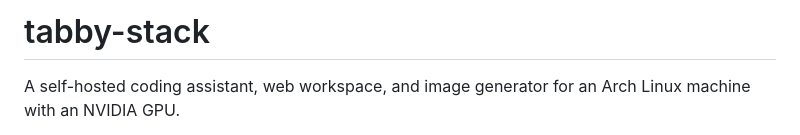
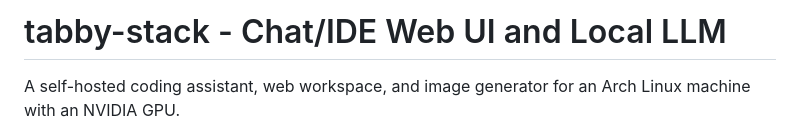
Before and after one commit to styelz/tabby-stack-archlinux, a Markdown page: README.md, the part around the change. Rendered like a GitHub page.

Commit message:
Revise README title and project description
Updated project title and description in README.

```diff
--- a/README.md
+++ b/README.md
@@ -1,4 +1,4 @@
-# tabby-stack
+# tabby-stack - Chat/IDE Web UI and Local LLM
 
 A self-hosted coding assistant, web workspace, and image generator for an Arch Linux machine with an NVIDIA GPU.
 
```
